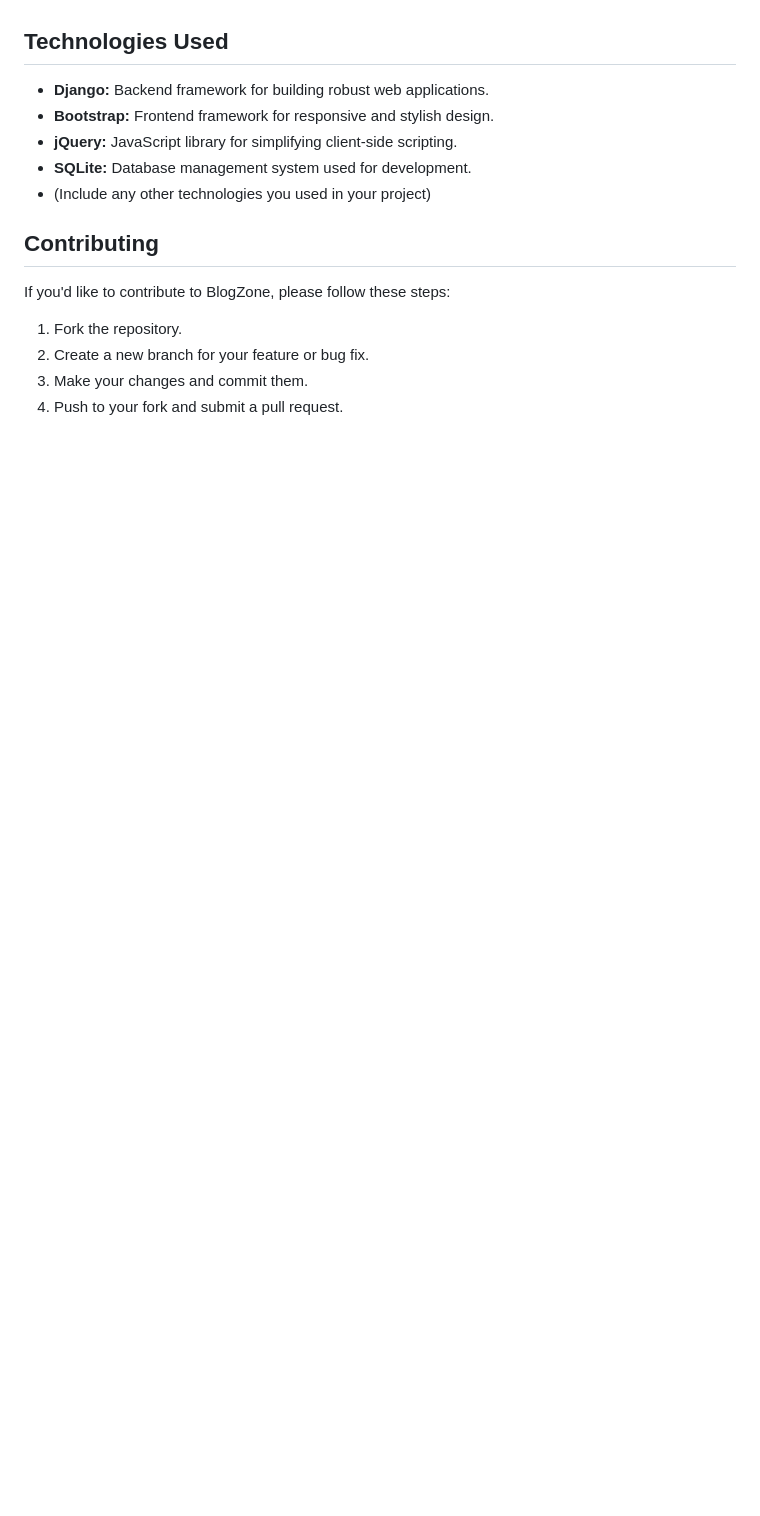
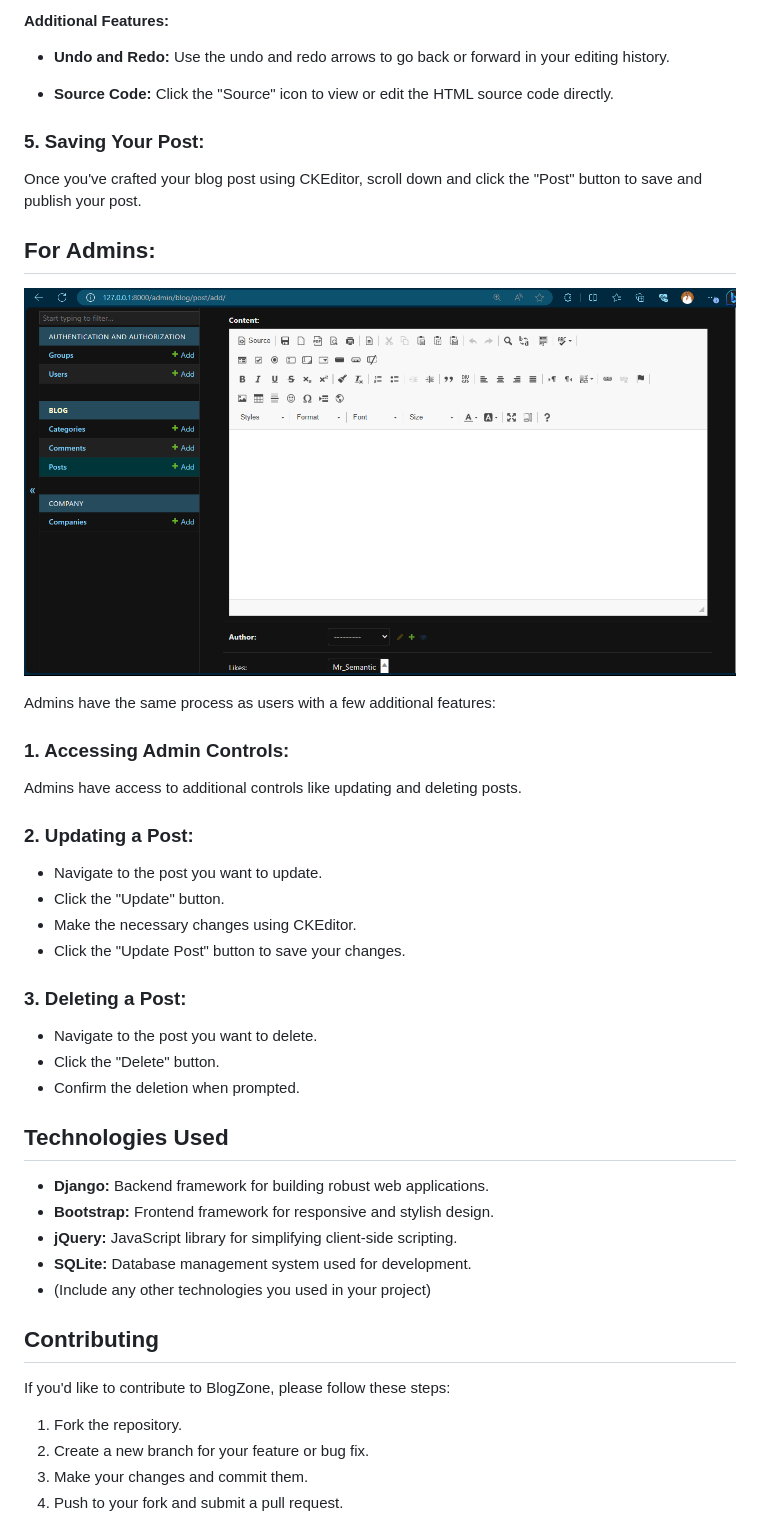
Before and after one commit to Levi-Chinecherem/BlogZone, a Markdown page: README.md, the part around one of its changes. Rendered like a GitHub page; blank space fills up the shorter version.

```diff
--- a/README.md
+++ b/README.md
@@ -117,3 +155,37 @@ Provide information on how users can use your application, including any necessa
+#### Additional Features:
+
+- **Undo and Redo:** Use the undo and redo arrows to go back or forward in your editing history.
+
+- **Source Code:** Click the "Source" icon to view or edit the HTML source code directly.
+
+### 5. Saving Your Post:
+
+Once you've crafted your blog post using CKEditor, scroll down and click the "Post" button to save and publish your post.
+
+## For Admins:
+
+
+![Admin post blog Sample Image](https://github.com/Levi-Chinecherem/BlogZone/blob/main/sample%20output/p3.png)
+
+Admins have the same process as users with a few additional features:
+
+### 1. Accessing Admin Controls:
+
+Admins have access to additional controls like updating and deleting posts.
+
+### 2. Updating a Post:
+
+- Navigate to the post you want to update.
+- Click the "Update" button.
+- Make the necessary changes using CKEditor.
+- Click the "Update Post" button to save your changes.
+
+### 3. Deleting a Post:
+
+- Navigate to the post you want to delete.
+- Click the "Delete" button.
+- Confirm the deletion when prompted.
+
 
 ## Technologies Used
 
```
Also changed, not shown: other parts of README.md (+43 -5 lines).
